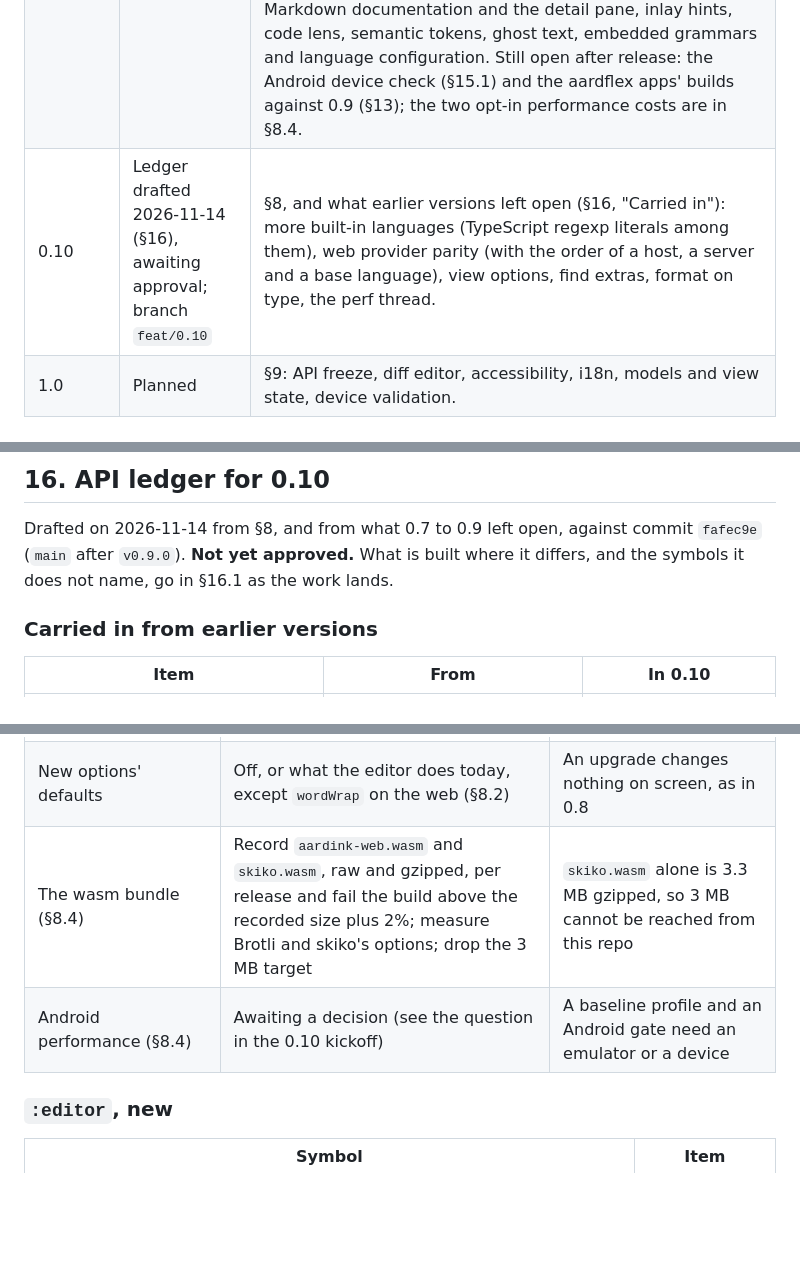
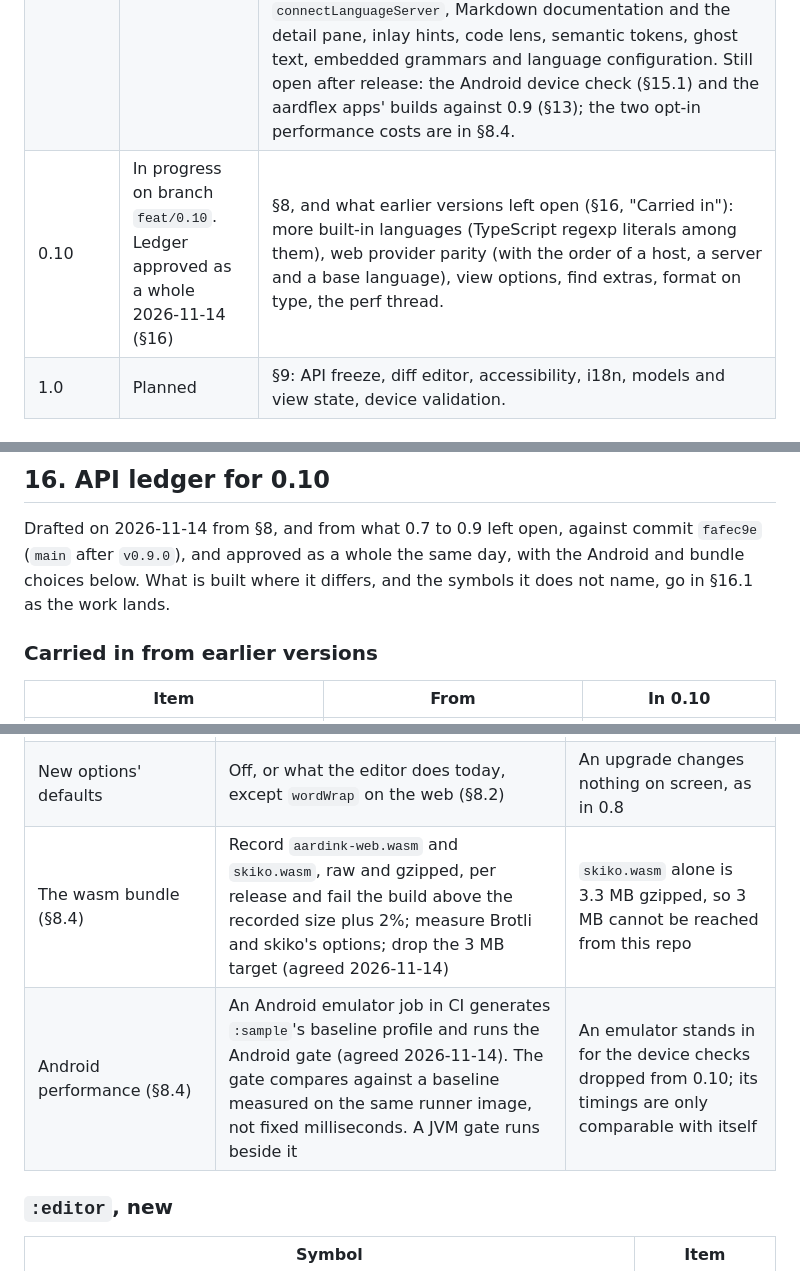
Before and after one commit to aardarch/aardink, a Markdown page: docs/AARDINK_ROADMAP.md, 3 parts joined by grey strips. GitHub-like rendering; blank space fills up the shorter version.

Commit message:
docs(roadmap): record the 0.10 ledger as approved
Approved as a whole on 2026-11-14, with an Android emulator job in CI
for the baseline profile and the Android gate, and a size ceiling for
the wasm files in place of the 3 MB target.

Co-Authored-By: Claude Opus 5.5 <noreply@anthropic.com>

```diff
--- a/docs/AARDINK_ROADMAP.md
+++ b/docs/AARDINK_ROADMAP.md
@@ -29,7 +29,7 @@ the same day (Android on 0.6.2, aardflex-web-app on 0.6.1 with a Renovate PR to
 | 0.7 | Released 2026-10-24 (0.7.1 on 2026-11-01) | §5 items 5.1 to 5.10, with the web side of each. Ledger approved 2026-10-22 (§11); what was built where it differs from it, and the symbols the ledger did not name, are in §11.1. `docs/MIGRATION_0.7.md`. JVM 706 tests, browser 648, all green. |
 | 0.8 | Released 2026-11-02 | §6 items 6.1 to 6.10, with the web side of each. Ledger approved as a whole 2026-11-01 (§14); what was built where it differs, and the symbols it did not name, are in §14.1. `docs/MIGRATION_0.8.md`. JVM 798 tests, browser 726, all green; pre-push passes. Scope: document symbols, decorations, overview ruler, occurrences, linked editing, links, colour decorators, folding markers, keybindings as data, zoom. |
 | 0.9 | Released 2026-11-08 | §7 items 7.1 to 7.4, with the web side of each, except TypeScript regexp literals (to §8.1) and `onTypeFormatting` (to §8.3). Ledger approved as a whole 2026-11-06 (§15), with `onOpenLink` on the web and `DismissInlineCompletion` added 2026-11-07; what was built where it differs, and the symbols it did not name, are in §15.1. `docs/MIGRATION_0.9.md`. The inline-layout spike passed every step (`docs/spikes/0.9-inline-layout.md`). Scope: the rest of LSP and `connectLanguageServer`, Markdown documentation and the detail pane, inlay hints, code lens, semantic tokens, ghost text, embedded grammars and language configuration. Still open after release: the Android device check (§15.1) and the aardflex apps' builds against 0.9 (§13); the two opt-in performance costs are in §8.4. |
-| 0.10 | Ledger drafted 2026-11-14 (§16), awaiting approval; branch `feat/0.10` | §8, and what earlier versions left open (§16, "Carried in"): more built-in languages (TypeScript regexp literals among them), web provider parity (with the order of a host, a server and a base language), view options, find extras, format on type, the perf thread. |
+| 0.10 | In progress on branch `feat/0.10`. Ledger approved as a whole 2026-11-14 (§16) | §8, and what earlier versions left open (§16, "Carried in"): more built-in languages (TypeScript regexp literals among them), web provider parity (with the order of a host, a server and a base language), view options, find extras, format on type, the perf thread. |
 | 1.0 | Planned | §9: API freeze, diff editor, accessibility, i18n, models and view state, device validation. |
 
 ## 1. Where 0.6.2 stands
@@ -1035,8 +1035,9 @@ check is not carried into 0.10 (decided 2026-11-14); it belongs to §9.6.
 ## 16. API ledger for 0.10
 
 Drafted on 2026-11-14 from §8, and from what 0.7 to 0.9 left open, against commit `fafec9e`
-(`main` after `v0.9.0`). **Not yet approved.** What is built where it differs, and the symbols it
-does not name, go in §16.1 as the work lands.
+(`main` after `v0.9.0`), and approved as a whole the same day, with the Android and bundle choices
+below. What is built where it differs, and the symbols it does not name, go in §16.1 as the work
+lands.
 
 ### Carried in from earlier versions
 
@@ -1074,8 +1075,8 @@ Not carried:
 | A host, then a server, then the base language (§8.2) | `WebLanguageService` splits into the host's providers and its base; `servedLanguage` composes host, server, base, with `exclusive` and `inheritCompletions` applied at the first step | Internal: no symbol changes |
 | Wheel and keyboard scroll animation (`smoothScrolling`) | On the scroll the editor already owns; touch flings are unchanged | |
 | New options' defaults | Off, or what the editor does today, except `wordWrap` on the web (§8.2) | An upgrade changes nothing on screen, as in 0.8 |
-| The wasm bundle (§8.4) | Record `aardink-web.wasm` and `skiko.wasm`, raw and gzipped, per release and fail the build above the recorded size plus 2%; measure Brotli and skiko's options; drop the 3 MB target | `skiko.wasm` alone is 3.3 MB gzipped, so 3 MB cannot be reached from this repo |
-| Android performance (§8.4) | Awaiting a decision (see the question in the 0.10 kickoff) | A baseline profile and an Android gate need an emulator or a device |
+| The wasm bundle (§8.4) | Record `aardink-web.wasm` and `skiko.wasm`, raw and gzipped, per release and fail the build above the recorded size plus 2%; measure Brotli and skiko's options; drop the 3 MB target (agreed 2026-11-14) | `skiko.wasm` alone is 3.3 MB gzipped, so 3 MB cannot be reached from this repo |
+| Android performance (§8.4) | An Android emulator job in CI generates `:sample`'s baseline profile and runs the Android gate (agreed 2026-11-14). The gate compares against a baseline measured on the same runner image, not fixed milliseconds. A JVM gate runs beside it | An emulator stands in for the device checks dropped from 0.10; its timings are only comparable with itself |
 
 ### `:editor`, new
 
```
